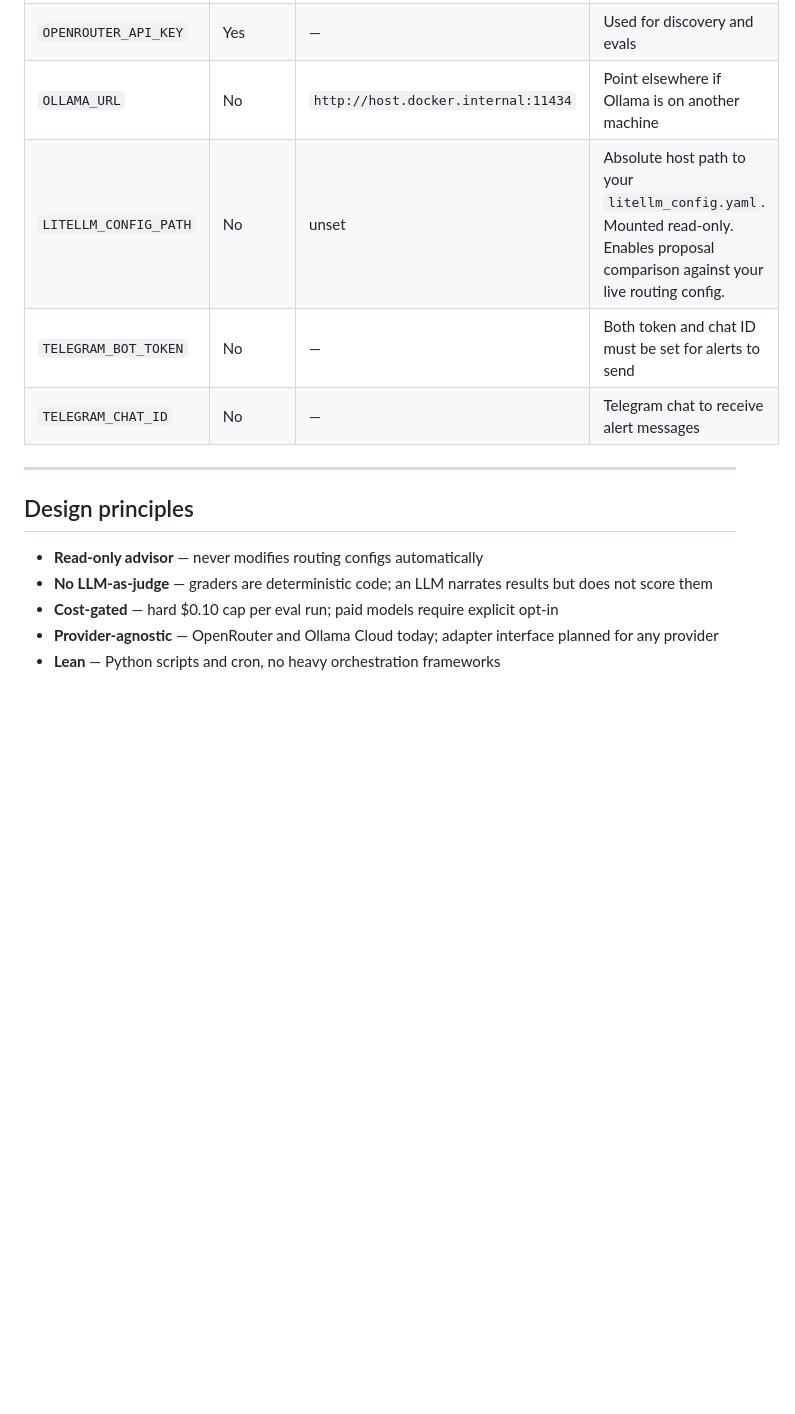
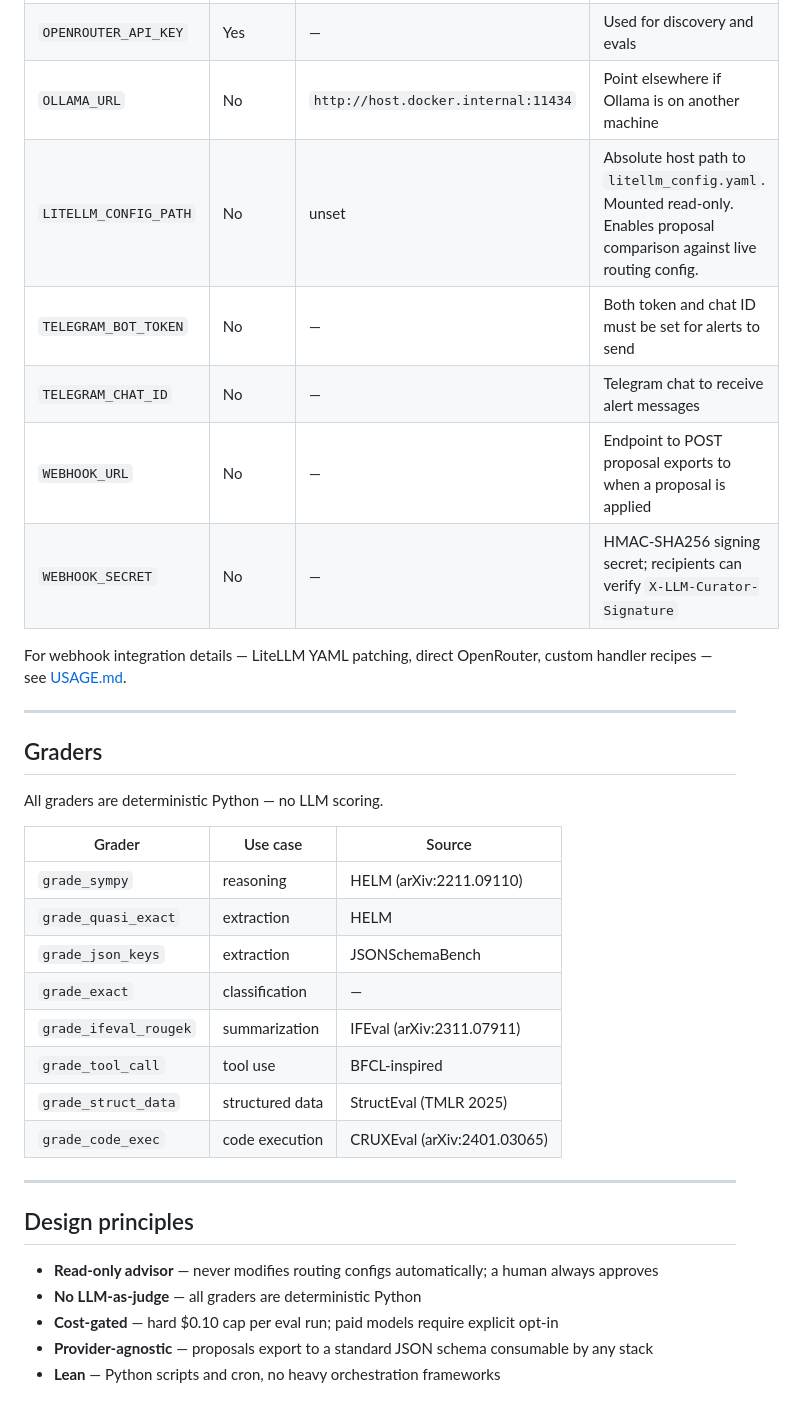
Before and after one commit to ksriram20/llm-curator, a Markdown page: README.md, the part around one of its changes. Drawn GitHub-style; blank space fills up the shorter version.

```diff
--- a/README.md
+++ b/README.md
@@ -132,16 +123,37 @@ All configuration is via `.env`. See `.env.example` for the full list.
 | `POSTGRES_PASSWORD` | Yes | — | Password for the `curator` database |
 | `OPENROUTER_API_KEY` | Yes | — | Used for discovery and evals |
 | `OLLAMA_URL` | No | `http://host.docker.internal:11434` | Point elsewhere if Ollama is on another machine |
-| `LITELLM_CONFIG_PATH` | No | unset | Absolute host path to your `litellm_config.yaml`. Mounted read-only. Enables proposal comparison against your live routing config. |
+| `LITELLM_CONFIG_PATH` | No | unset | Absolute host path to `litellm_config.yaml`. Mounted read-only. Enables proposal comparison against live routing config. |
 | `TELEGRAM_BOT_TOKEN` | No | — | Both token and chat ID must be set for alerts to send |
 | `TELEGRAM_CHAT_ID` | No | — | Telegram chat to receive alert messages |
+| `WEBHOOK_URL` | No | — | Endpoint to POST proposal exports to when a proposal is applied |
+| `WEBHOOK_SECRET` | No | — | HMAC-SHA256 signing secret; recipients can verify `X-LLM-Curator-Signature` |
+
+For webhook integration details — LiteLLM YAML patching, direct OpenRouter, custom handler recipes — see [USAGE.md](USAGE.md).
+
+---
+
+## Graders
+
+All graders are deterministic Python — no LLM scoring.
+
+| Grader | Use case | Source |
+|---|---|---|
+| `grade_sympy` | reasoning | HELM (arXiv:2211.09110) |
+| `grade_quasi_exact` | extraction | HELM |
+| `grade_json_keys` | extraction | JSONSchemaBench |
+| `grade_exact` | classification | — |
+| `grade_ifeval_rougek` | summarization | IFEval (arXiv:2311.07911) |
+| `grade_tool_call` | tool use | BFCL-inspired |
+| `grade_struct_data` | structured data | StructEval (TMLR 2025) |
+| `grade_code_exec` | code execution | CRUXEval (arXiv:2401.03065) |
 
 ---
 
 ## Design principles
 
-- **Read-only advisor** — never modifies routing configs automatically
-- **No LLM-as-judge** — graders are deterministic code; an LLM narrates results but does not score them
+- **Read-only advisor** — never modifies routing configs automatically; a human always approves
+- **No LLM-as-judge** — all graders are deterministic Python
 - **Cost-gated** — hard $0.10 cap per eval run; paid models require explicit opt-in
-- **Provider-agnostic** — OpenRouter and Ollama Cloud today; adapter interface planned for any provider
+- **Provider-agnostic** — proposals export to a standard JSON schema consumable by any stack
 - **Lean** — Python scripts and cron, no heavy orchestration frameworks
```
Also changed, not shown: other parts of README.md (+22 -31 lines), STATUS.md (+26 -3 lines).
